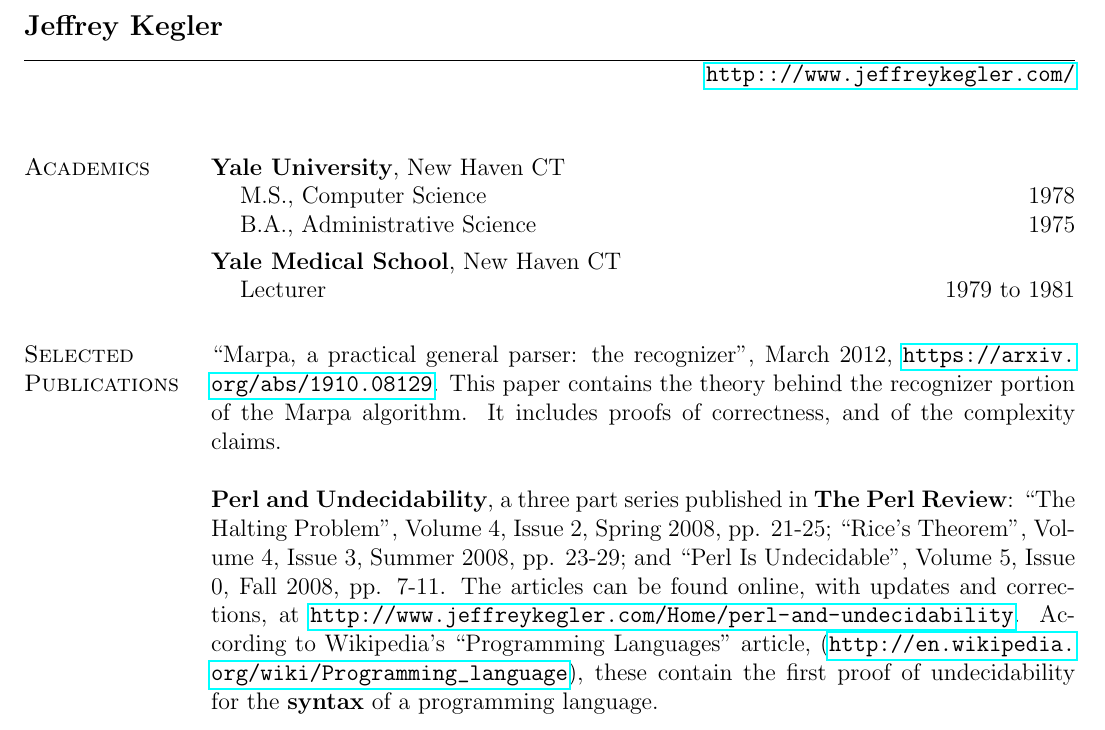
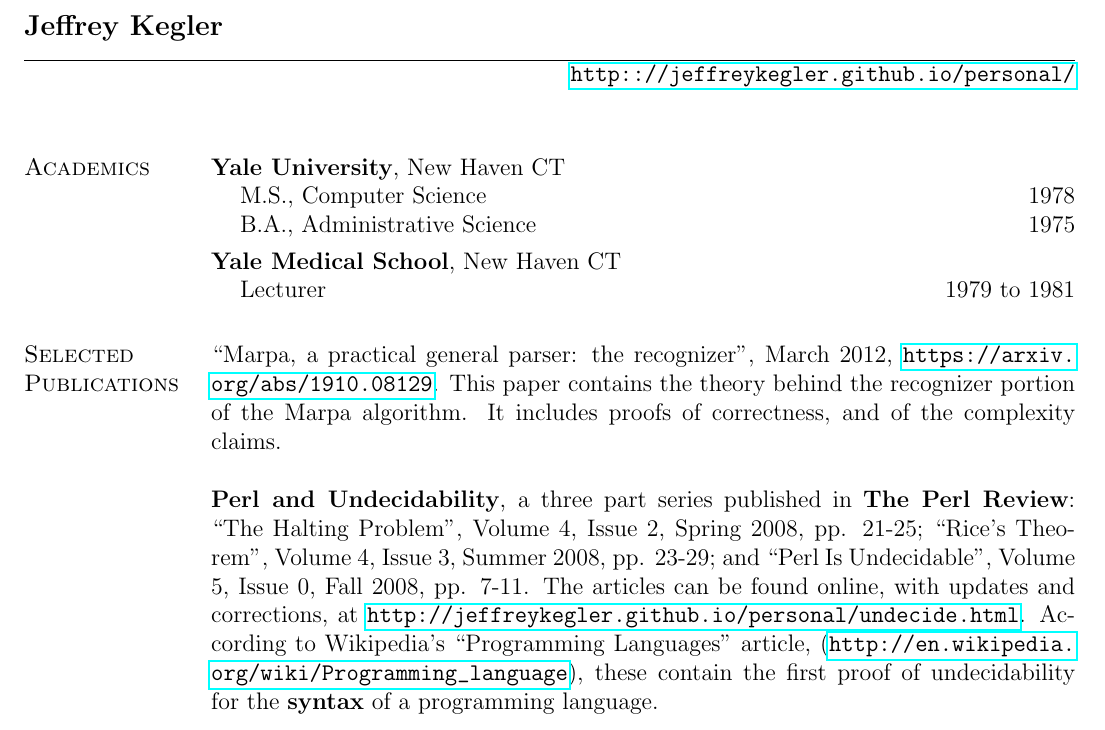
Before and after one commit to jeffreykegler/Curriculum-vitae, a LaTeX CV (kegler.tex): part of page 1 of 3, cut so that both start at the same text. Compiled offline with pdfLaTeX.

Commit message:
jeffreykegler.com -> jeffreykegler.github.io

```diff
--- a/kegler.tex
+++ b/kegler.tex
@@ -25,7 +25,7 @@
 \begin{document}
 
 \name{Jeffrey Kegler \vspace*{.1in}}
-\address{\url{http:://www.jeffreykegler.com/}}
+\address{\url{http:://jeffreykegler.github.io/personal/}}
 
 \begin{resume}
 
@@ -59,7 +59,7 @@
 ``Rice's Theorem'', Volume 4, Issue 3, Summer 2008, pp. 23-29; and
 ``Perl Is Undecidable'', Volume 5, Issue 0, Fall 2008, pp. 7-11.
 The articles can be found online, with updates and corrections,
-at \url{http://www.jeffreykegler.com/Home/perl-and-undecidability}.
+at \url{http://jeffreykegler.github.io/personal/undecide.html}.
 According to Wikipedia's ``Programming Languages'' article,
 (\url{http://en.wikipedia.org/wiki/Programming_language}),
 these contain the first proof of undecidability for the {\bf syntax}
```
